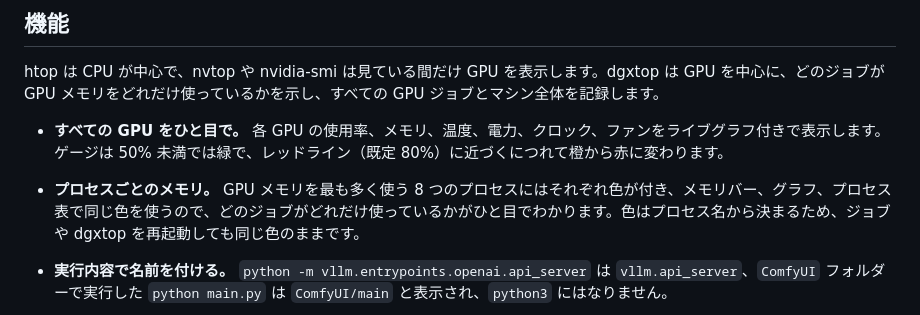
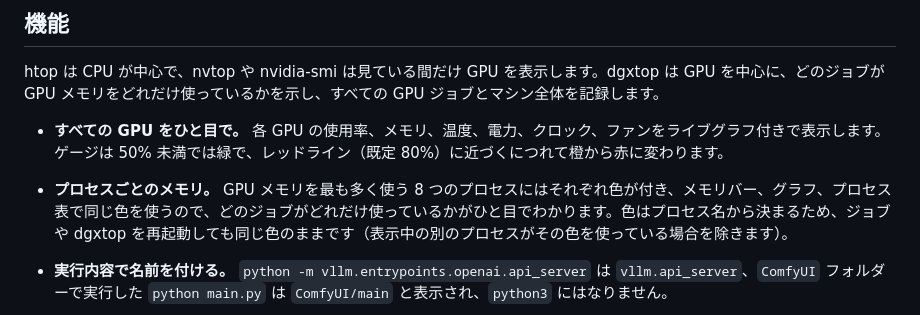
Before and after one commit to DennySORA/dgxtop, a Markdown page: docs/README.ja.md, the part around the change. Drawn GitHub-style.

```diff
--- a/docs/README.ja.md
+++ b/docs/README.ja.md
@@ -44,7 +44,7 @@ cargo build --release --locked
 htop は CPU が中心で、nvtop や nvidia-smi は見ている間だけ GPU を表示します。dgxtop は GPU を中心に、どのジョブが GPU メモリをどれだけ使っているかを示し、すべての GPU ジョブとマシン全体を記録します。
 
 - **すべての GPU をひと目で。** 各 GPU の使用率、メモリ、温度、電力、クロック、ファンをライブグラフ付きで表示します。ゲージは 50% 未満では緑で、レッドライン（既定 80%）に近づくにつれて橙から赤に変わります。
-- **プロセスごとのメモリ。** GPU メモリを最も多く使う 8 つのプロセスにはそれぞれ色が付き、メモリバー、グラフ、プロセス表で同じ色を使うので、どのジョブがどれだけ使っているかがひと目でわかります。色はプロセス名から決まるため、ジョブや dgxtop を再起動しても同じ色のままです。
+- **プロセスごとのメモリ。** GPU メモリを最も多く使う 8 つのプロセスにはそれぞれ色が付き、メモリバー、グラフ、プロセス表で同じ色を使うので、どのジョブがどれだけ使っているかがひと目でわかります。色はプロセス名から決まるため、ジョブや dgxtop を再起動しても同じ色のままです（表示中の別のプロセスがその色を使っている場合を除きます）。
 - **実行内容で名前を付ける。** `python -m vllm.entrypoints.openai.api_server` は `vllm.api_server`、`ComfyUI` フォルダーで実行した `python main.py` は `ComfyUI/main` と表示され、`python3` にはなりません。
 - **GPU プロセス。** GPU を使うすべてのプロセスを、GPU、種別（計算またはグラフィックス）、GPU 使用率、GPU メモリ、CPU、RAM とともに表示します。任意の列で並べ替え、GPU や名前で絞り込み、確認のうえで `K`（SIGTERM）または `F9`（SIGKILL）でプロセスを終了できます。
 - **Process History。** すべての GPU プロセスを、開始から終了までの 1 回の実行として記録します：実行時間、GPU メモリと RAM のピーク、GPU と CPU の使用率、そして終わり方（終了コードでの終了、シグナルによる終了、dgxtop からの終了、おそらく OOM killer、または実行中）。実行を開くと、完全なコマンドライン、作業フォルダー、そして CPU、メモリ、GPU、スレッド、開いているファイル、ディスク、ネットワークのグラフを表示します。
```
Also changed, not shown: README.md (+1 -1 lines), docs/README.zh-TW.md (+1 -1 lines).
